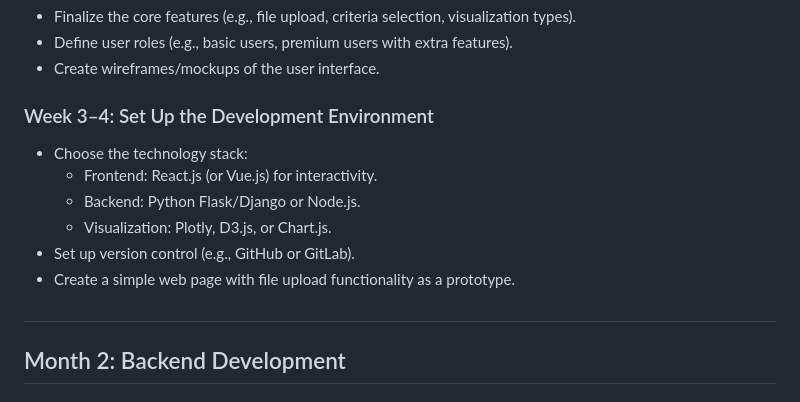
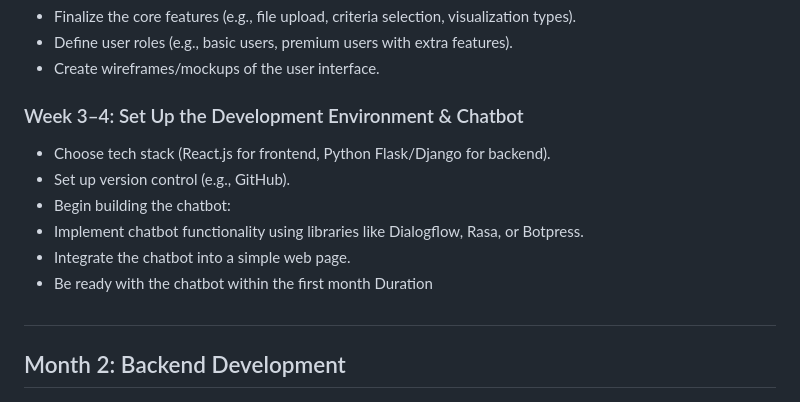
Before and after one commit to Pranaykarvi/dashify, a Markdown page: TIMELINE.md, the part around the change. Rendered like a GitHub page.

```diff
--- a/TIMELINE.md
+++ b/TIMELINE.md
@@ -4,13 +4,13 @@
 - Finalize the core features (e.g., file upload, criteria selection, visualization types).
 - Define user roles (e.g., basic users, premium users with extra features).
 - Create wireframes/mockups of the user interface.
-### Week 3–4: Set Up the Development Environment
-- Choose the technology stack:
-  - Frontend: React.js (or Vue.js) for interactivity.
-  - Backend: Python Flask/Django or Node.js.
-  - Visualization: Plotly, D3.js, or Chart.js.
-- Set up version control (e.g., GitHub or GitLab).
-- Create a simple web page with file upload functionality as a prototype.
+### Week 3–4: Set Up the Development Environment & Chatbot
+- Choose tech stack (React.js for frontend, Python Flask/Django for backend).
+- Set up version control (e.g., GitHub).
+- Begin building the chatbot:
+- Implement chatbot functionality using libraries like Dialogflow, Rasa, or Botpress.
+- Integrate the chatbot into a simple web page.
+- Be ready with the chatbot within the first month Duration
 #
 ## Month 2: Backend Development
 ### Week 1–2: CSV Handling
```
